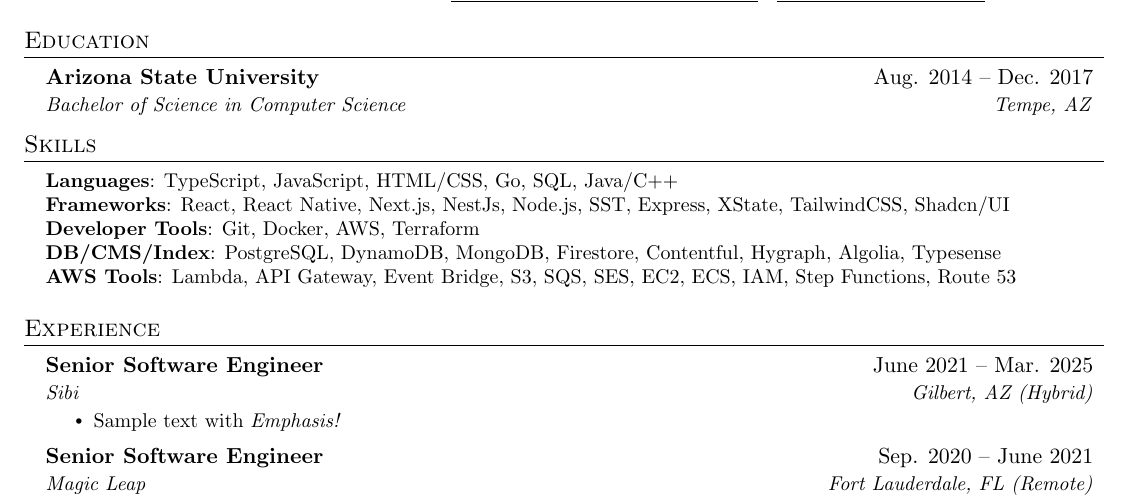
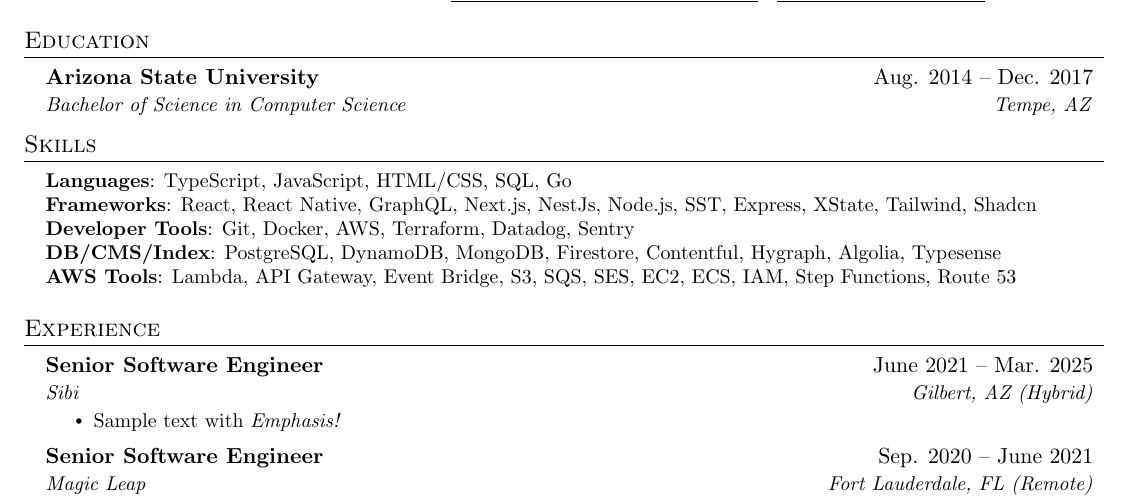
Before and after one commit to ASteinheiser/resume, a LaTeX CV (resume.tex): part of page 1 of 2, cut so that both start at the same text. Compiled offline with pdfLaTeX.

Commit message:
update skills section

```diff
--- a/resume.tex
+++ b/resume.tex
@@ -128,9 +128,9 @@
 \section{Skills}
  \begin{itemize}[leftmargin=0.15in, label={}]
     \small{\item{
-     \textbf{Languages}{: TypeScript, JavaScript, HTML/CSS, Go, SQL, Java/C++} \\
-     \textbf{Frameworks}{: React, React Native, Next.js, NestJs, Node.js, SST, Express, XState, TailwindCSS, Shadcn/UI} \\
-     \textbf{Developer Tools}{: Git, Docker, AWS, Terraform} \\
+     \textbf{Languages}{: TypeScript, JavaScript, HTML/CSS, SQL, Go} \\
+     \textbf{Frameworks}{: React, React Native, GraphQL, Next.js, NestJs, Node.js, SST, Express, XState, Tailwind, Shadcn} \\
+     \textbf{Developer Tools}{: Git, Docker, AWS, Terraform, Datadog, Sentry} \\
      \textbf{DB/CMS/Index}{: PostgreSQL, DynamoDB, MongoDB, Firestore, Contentful, Hygraph, Algolia, Typesense} \\
      \textbf{AWS Tools}{: Lambda, API Gateway, Event Bridge, S3, SQS, SES, EC2, ECS, IAM, Step Functions, Route 53} \\
     }}
```
Also changed, not shown: resume.pdf.
